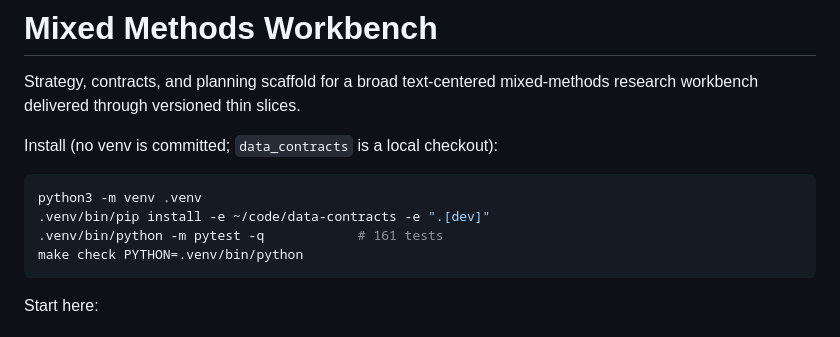
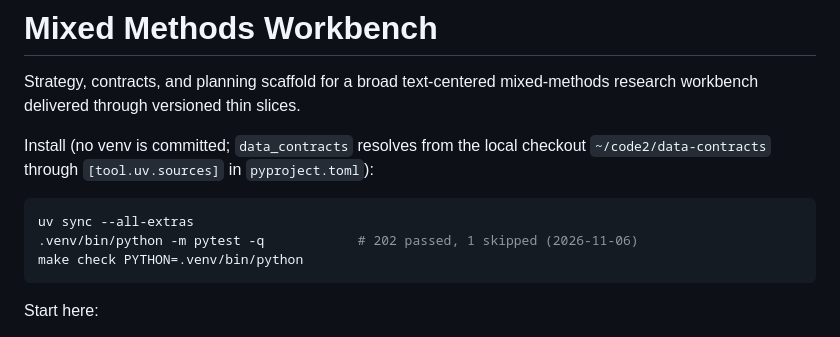
Before and after one commit to BrianMills2718/mixed_methods_workbench, a Markdown page: README.md, the part around the change. GitHub-like rendering.

Commit message:
README: install with uv and state the current test count
Co-Authored-By: Claude Opus 5.5 <noreply@anthropic.com>
Claude-Session: https://claude.ai/code/session_01WU7djFH7uEEmLUrJNMtvoh

````diff
--- a/README.md
+++ b/README.md
@@ -3,12 +3,12 @@
 Strategy, contracts, and planning scaffold for a broad text-centered
 mixed-methods research workbench delivered through versioned thin slices.
 
-Install (no venv is committed; `data_contracts` is a local checkout):
+Install (no venv is committed; `data_contracts` resolves from the local checkout
+`~/code2/data-contracts` through `[tool.uv.sources]` in `pyproject.toml`):
 
 ```bash
-python3 -m venv .venv
-.venv/bin/pip install -e ~/code/data-contracts -e ".[dev]"
-.venv/bin/python -m pytest -q            # 161 tests
+uv sync --all-extras
+.venv/bin/python -m pytest -q            # 202 passed, 1 skipped (2026-11-06)
 make check PYTHON=.venv/bin/python
 ```
 
````
